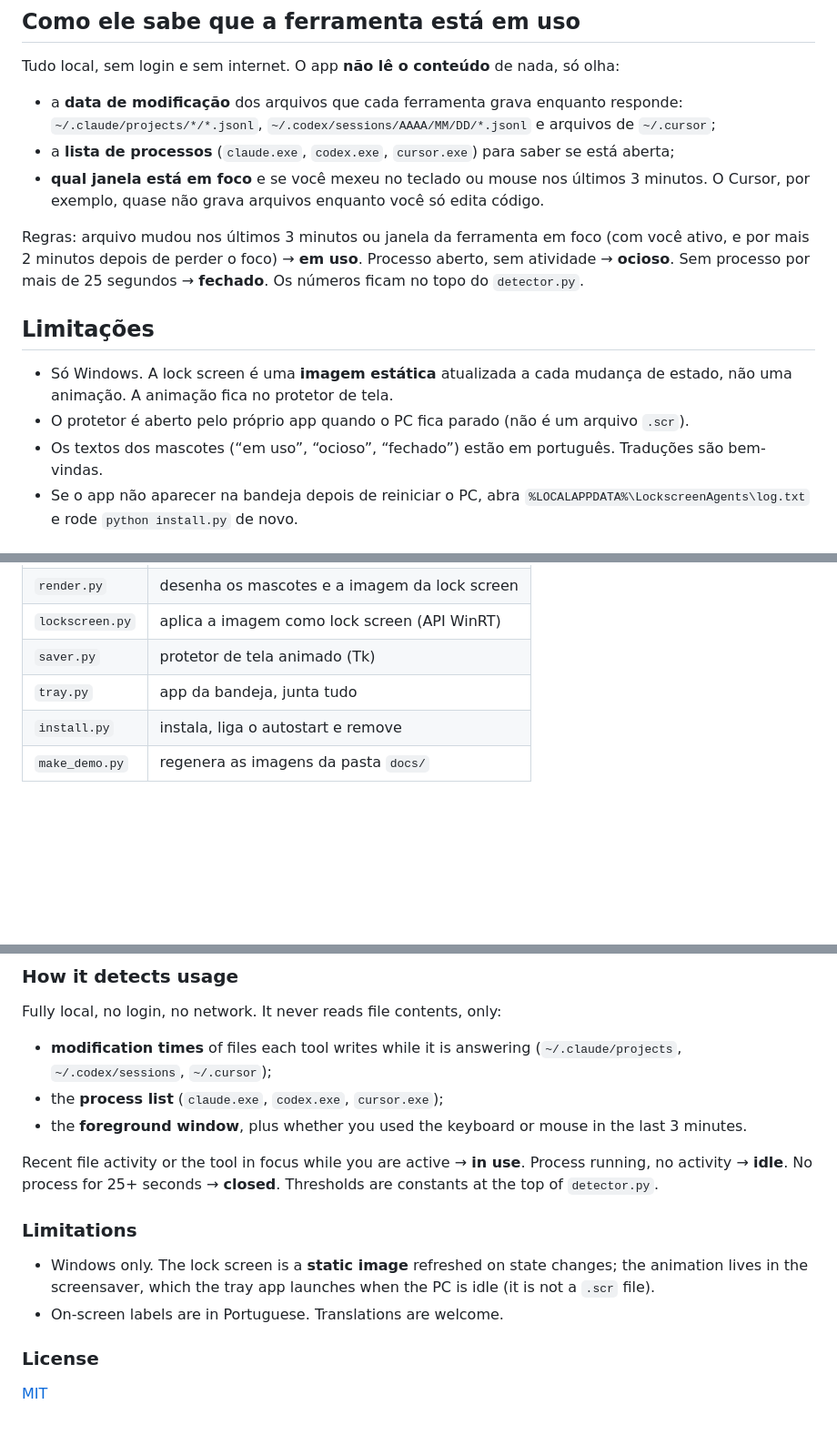
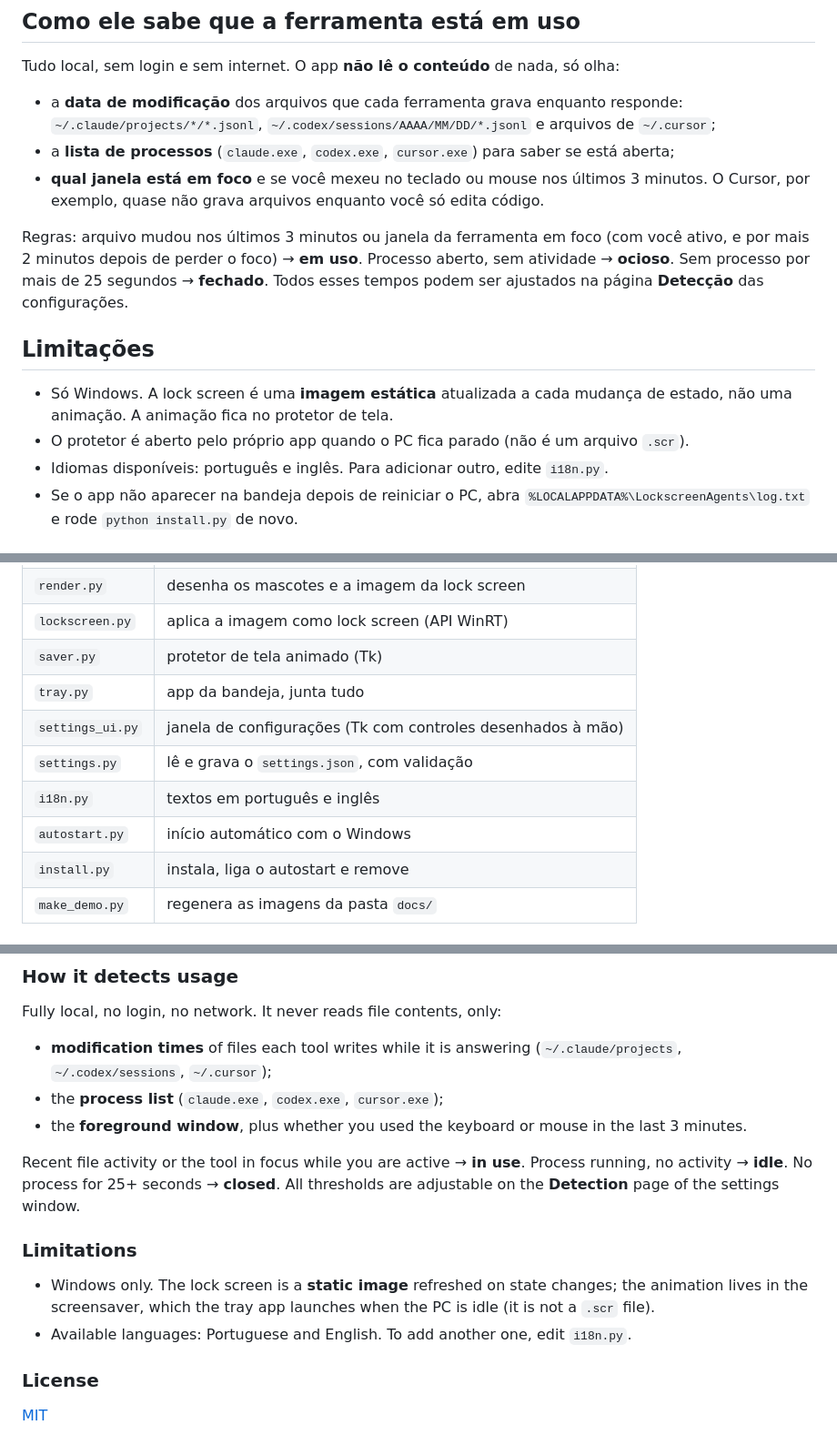
Before and after one commit to andrrc/Lockscreen-Agents, a Markdown page: README.md, 3 parts joined by grey strips. Shown at 91% size. Rendered like a GitHub page; blank space fills up the shorter version.

```diff
--- a/README.md
+++ b/README.md
@@ -58,13 +72,13 @@ Tudo local, sem login e sem internet. O app **não lê o conteúdo** de nada, s
 - a **lista de processos** (`claude.exe`, `codex.exe`, `cursor.exe`) para saber se está aberta;
 - **qual janela está em foco** e se você mexeu no teclado ou mouse nos últimos 3 minutos. O Cursor, por exemplo, quase não grava arquivos enquanto você só edita código.
 
-Regras: arquivo mudou nos últimos 3 minutos ou janela da ferramenta em foco (com você ativo, e por mais 2 minutos depois de perder o foco) → **em uso**. Processo aberto, sem atividade → **ocioso**. Sem processo por mais de 25 segundos → **fechado**. Os números ficam no topo do `detector.py`.
+Regras: arquivo mudou nos últimos 3 minutos ou janela da ferramenta em foco (com você ativo, e por mais 2 minutos depois de perder o foco) → **em uso**. Processo aberto, sem atividade → **ocioso**. Sem processo por mais de 25 segundos → **fechado**. Todos esses tempos podem ser ajustados na página **Detecção** das configurações.
 
 ## Limitações
 
 - Só Windows. A lock screen é uma **imagem estática** atualizada a cada mudança de estado, não uma animação. A animação fica no protetor de tela.
 - O protetor é aberto pelo próprio app quando o PC fica parado (não é um arquivo `.scr`).
-- Os textos dos mascotes (“em uso”, “ocioso”, “fechado”) estão em português. Traduções são bem-vindas.
+- Idiomas disponíveis: português e inglês. Para adicionar outro, edite `i18n.py`.
 - Se o app não aparecer na bandeja depois de reiniciar o PC, abra `%LOCALAPPDATA%\LockscreenAgents\log.txt` e rode `python install.py` de novo.
 
 ## Estrutura
@@ -76,6 +90,10 @@ Regras: arquivo mudou nos últimos 3 minutos ou janela da ferramenta em foco (co
 | `lockscreen.py` | aplica a imagem como lock screen (API WinRT) |
 | `saver.py` | protetor de tela animado (Tk) |
 | `tray.py` | app da bandeja, junta tudo |
+| `settings_ui.py` | janela de configurações (Tk com controles desenhados à mão) |
+| `settings.py` | lê e grava o `settings.json`, com validação |
+| `i18n.py` | textos em português e inglês |
+| `autostart.py` | início automático com o Windows |
 | `install.py` | instala, liga o autostart e remove |
 | `make_demo.py` | regenera as imagens da pasta `docs/` |
 
@@ -135,12 +154,12 @@ Fully local, no login, no network. It never reads file contents, only:
 - the **process list** (`claude.exe`, `codex.exe`, `cursor.exe`);
 - the **foreground window**, plus whether you used the keyboard or mouse in the last 3 minutes.
 
-Recent file activity or the tool in focus while you are active → **in use**. Process running, no activity → **idle**. No process for 25+ seconds → **closed**. Thresholds are constants at the top of `detector.py`.
+Recent file activity or the tool in focus while you are active → **in use**. Process running, no activity → **idle**. No process for 25+ seconds → **closed**. All thresholds are adjustable on the **Detection** page of the settings window.
 
 ### Limitations
 
 - Windows only. The lock screen is a **static image** refreshed on state changes; the animation lives in the screensaver, which the tray app launches when the PC is idle (it is not a `.scr` file).
-- On-screen labels are in Portuguese. Translations are welcome.
+- Available languages: Portuguese and English. To add another one, edit `i18n.py`.
 
 ### License
 
```
Also changed, not shown: other parts of README.md (+17 -2 lines), docs/settings-detection.png (added), docs/settings-overview.png (added), 9 other files.
